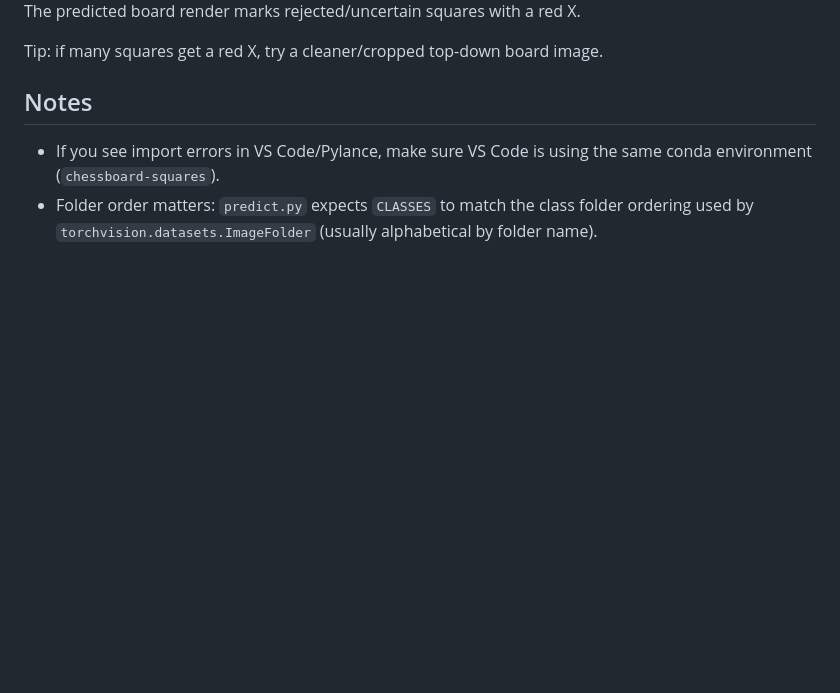
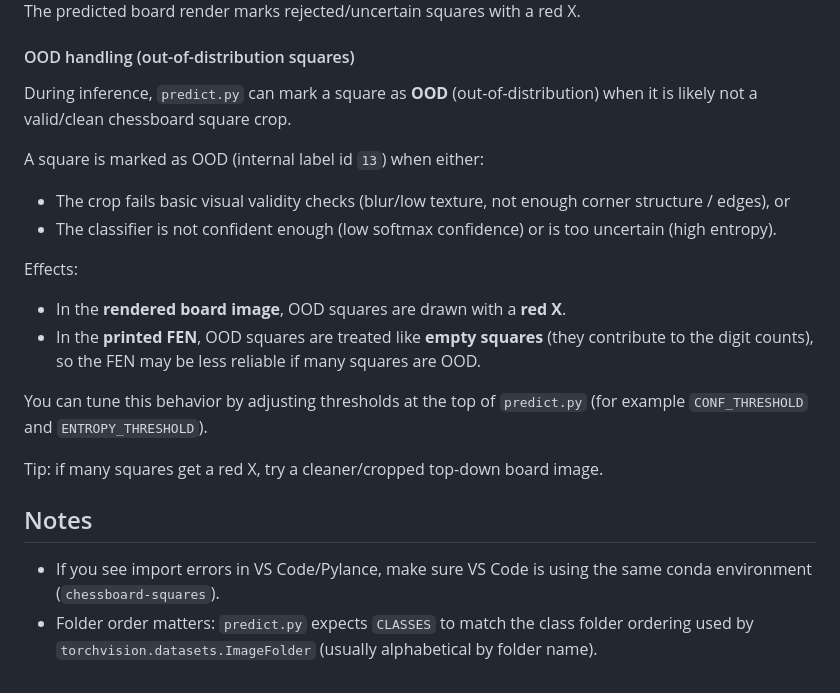
Before and after one commit to yuvalku/Chessboard-Square-Classification, a Markdown page: README.md, the part around the change printed below. GitHub-like rendering; blank space fills up the shorter version.

```diff
--- a/README.md
+++ b/README.md
@@ -251,6 +258,22 @@ Output:
 
 The predicted board render marks rejected/uncertain squares with a red X.
 
+#### OOD handling (out-of-distribution squares)
+
+During inference, `predict.py` can mark a square as **OOD** (out-of-distribution) when it is likely not a valid/clean chessboard square crop.
+
+A square is marked as OOD (internal label id `13`) when either:
+
+- The crop fails basic visual validity checks (blur/low texture, not enough corner structure / edges), or
+- The classifier is not confident enough (low softmax confidence) or is too uncertain (high entropy).
+
+Effects:
+
+- In the **rendered board image**, OOD squares are drawn with a **red X**.
+- In the **printed FEN**, OOD squares are treated like **empty squares** (they contribute to the digit counts), so the FEN may be less reliable if many squares are OOD.
+
+You can tune this behavior by adjusting thresholds at the top of `predict.py` (for example `CONF_THRESHOLD` and `ENTROPY_THRESHOLD`).
+
 Tip: if many squares get a red X, try a cleaner/cropped top-down board image.
 
 ## Notes
```
Also changed, not shown: other parts of README.md (+10 -3 lines), for_report/evaluation_confusion_matrix.png (added), for_report/learning_curves.png (added), 3 other files.
